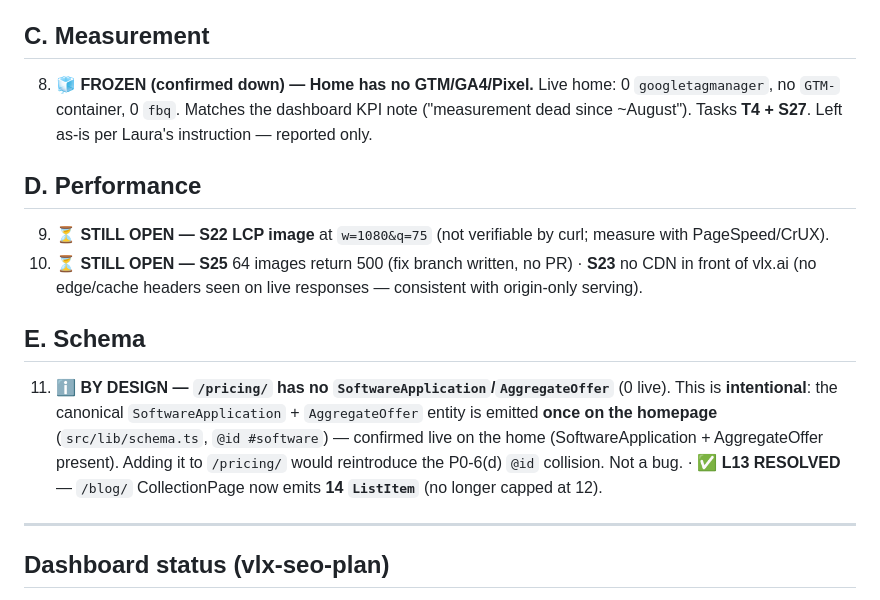
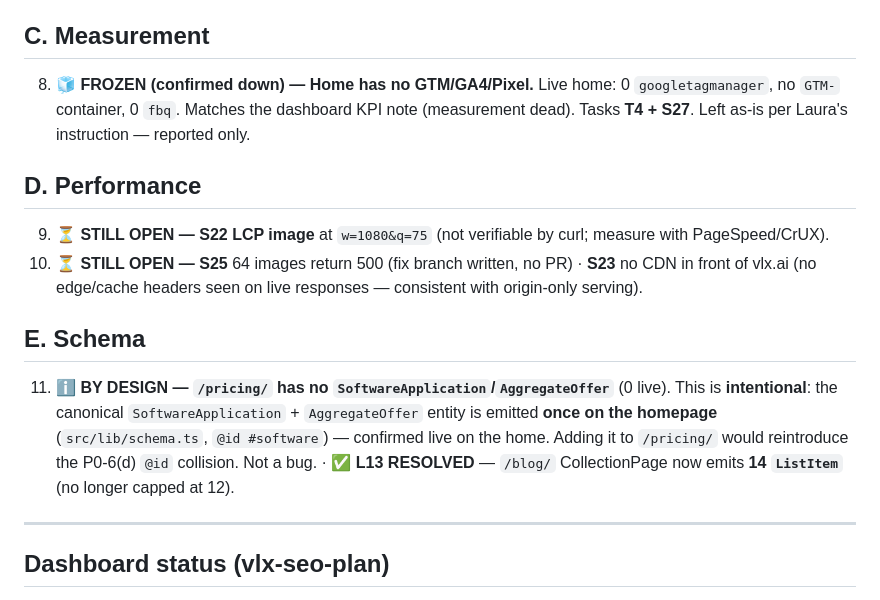
Before and after one commit to vlx-seo/vlx-seo-plan, a Markdown page: AUDIT-VLX-Deep-Site-Audit-EN-2026-10-22.md, the part around one of its changes. Rendered like a GitHub page.

```diff
--- a/AUDIT-VLX-Deep-Site-Audit-EN-2026-10-22.md
+++ b/AUDIT-VLX-Deep-Site-Audit-EN-2026-10-22.md
@@ -31,7 +30,7 @@ The site is **technically very clean**. The crawl of the 165 sitemap URLs return
 
 ## C. Measurement
 
-8. **🧊 FROZEN (confirmed down) — Home has no GTM/GA4/Pixel.** Live home: 0 `googletagmanager`, no `GTM-` container, 0 `fbq`. Matches the dashboard KPI note ("measurement dead since ~August"). Tasks **T4 + S27**. Left as-is per Laura's instruction — reported only.
+8. **🧊 FROZEN (confirmed down) — Home has no GTM/GA4/Pixel.** Live home: 0 `googletagmanager`, no `GTM-` container, 0 `fbq`. Matches the dashboard KPI note (measurement dead). Tasks **T4 + S27**. Left as-is per Laura's instruction — reported only.
 
 ## D. Performance
 
@@ -40,7 +39,7 @@ The site is **technically very clean**. The crawl of the 165 sitemap URLs return
 
 ## E. Schema
 
-11. **ℹ️ BY DESIGN — `/pricing/` has no `SoftwareApplication`/`AggregateOffer`** (0 live). This is **intentional**: the canonical `SoftwareApplication` + `AggregateOffer` entity is emitted **once on the homepage** (`src/lib/schema.ts`, `@id #software`) — confirmed live on the home (SoftwareApplication + AggregateOffer present). Adding it to `/pricing/` would reintroduce the P0-6(d) `@id` collision. Not a bug. · **✅ L13 RESOLVED** — `/blog/` CollectionPage now emits **14 `ListItem`** (no longer capped at 12).
+11. **ℹ️ BY DESIGN — `/pricing/` has no `SoftwareApplication`/`AggregateOffer`** (0 live). This is **intentional**: the canonical `SoftwareApplication` + `AggregateOffer` entity is emitted **once on the homepage** (`src/lib/schema.ts`, `@id #software`) — confirmed live on the home. Adding it to `/pricing/` would reintroduce the P0-6(d) `@id` collision. Not a bug. · **✅ L13 RESOLVED** — `/blog/` CollectionPage now emits **14 `ListItem`** (no longer capped at 12).
 
 ---
 
```
Also changed, not shown: other parts of AUDIT-VLX-Deep-Site-Audit-EN-2026-10-22.md (+9 -18 lines).
